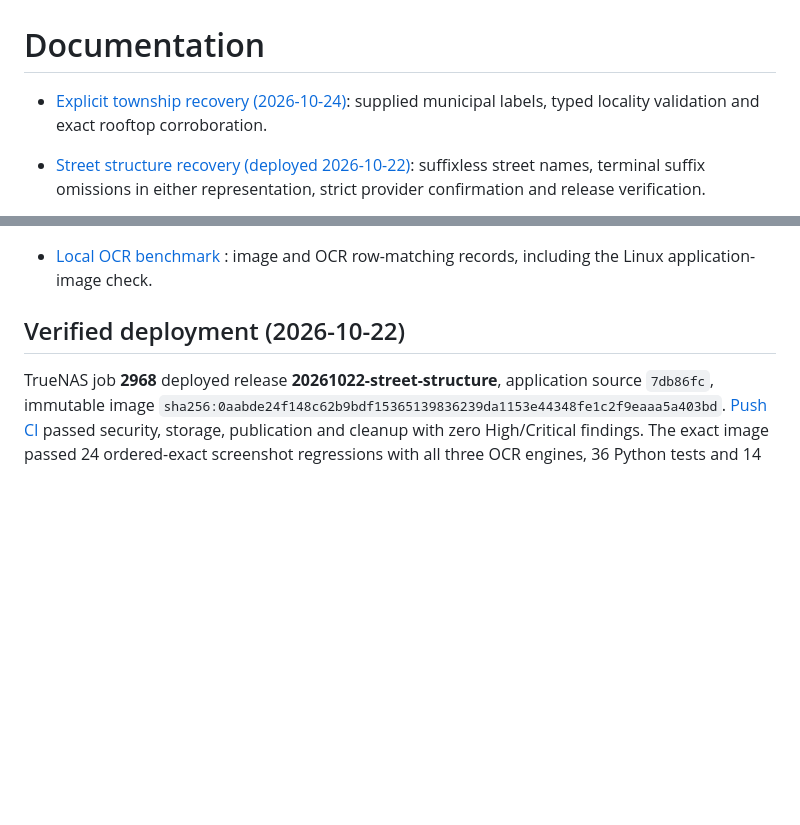
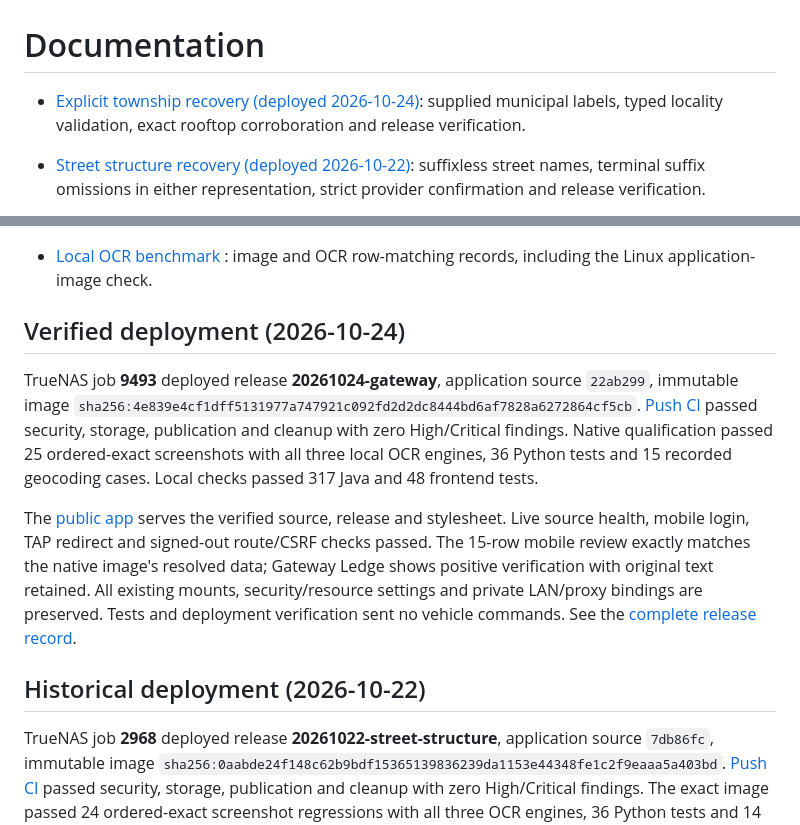
Before and after one commit to javaDevJT/RouteListToTesla, a Markdown page: docs/README.md, 2 parts joined by grey strips. Drawn GitHub-style; blank space fills up the shorter version.

Commit message:
docs: record verified township recovery deployment [skip ci]

```diff
--- a/docs/README.md
+++ b/docs/README.md
@@ -1,6 +1,6 @@
 # Documentation
 
-- [Explicit township recovery (2026-10-24)](explicit-municipality-recovery-2026-10-24.md): supplied municipal labels, typed locality validation and exact rooftop corroboration.
+- [Explicit township recovery (deployed 2026-10-24)](explicit-municipality-recovery-2026-10-24.md): supplied municipal labels, typed locality validation, exact rooftop corroboration and release verification.
 
 - [Street structure recovery (deployed 2026-10-22)](structural-address-recovery-2026-10-21.md): suffixless street names, terminal suffix omissions in either representation, strict provider confirmation and release verification.
 
@@ -51,7 +51,27 @@
 - [Local OCR benchmark](../output/ocr-benchmark/README.md) : image and OCR row-matching records, including the
   Linux application-image check.
 
-## Verified deployment (2026-10-22)
+## Verified deployment (2026-10-24)
+
+TrueNAS job **9493** deployed release **20261024-gateway**, application source
+`22ab299`, immutable image
+`sha256:4e839e4cf1dff5131977a747921c092fd2d2dc8444bd6af7828a6272864cf5cb`.
+[Push CI](https://github.com/javaDevJT/RouteListToTesla/actions/runs/40094618455)
+passed security, storage, publication and cleanup with zero High/Critical
+findings. Native qualification passed 25 ordered-exact screenshots with all three
+local OCR engines, 36 Python tests and 15 recorded geocoding cases. Local checks
+passed 317 Java and 48 frontend tests.
+
+The [public app](https://teslarouter.javadevjt.tech) serves the verified source,
+release and stylesheet. Live source health, mobile login, TAP redirect and
+signed-out route/CSRF checks passed. The 15-row mobile review exactly matches
+the native image's resolved data; Gateway Ledge shows positive verification
+with original text retained. All existing mounts, security/resource settings
+and private LAN/proxy bindings are preserved. Tests and deployment verification
+sent no vehicle commands. See the
+[complete release record](explicit-municipality-recovery-2026-10-24.md).
+
+## Historical deployment (2026-10-22)
 
 TrueNAS job **2968** deployed release **20261022-street-structure**, application
 source `7db86fc`, immutable image
```
Also changed, not shown: README.md (+14 -13 lines), docs/explicit-municipality-recovery-2026-10-24.md (+33 -2 lines).
